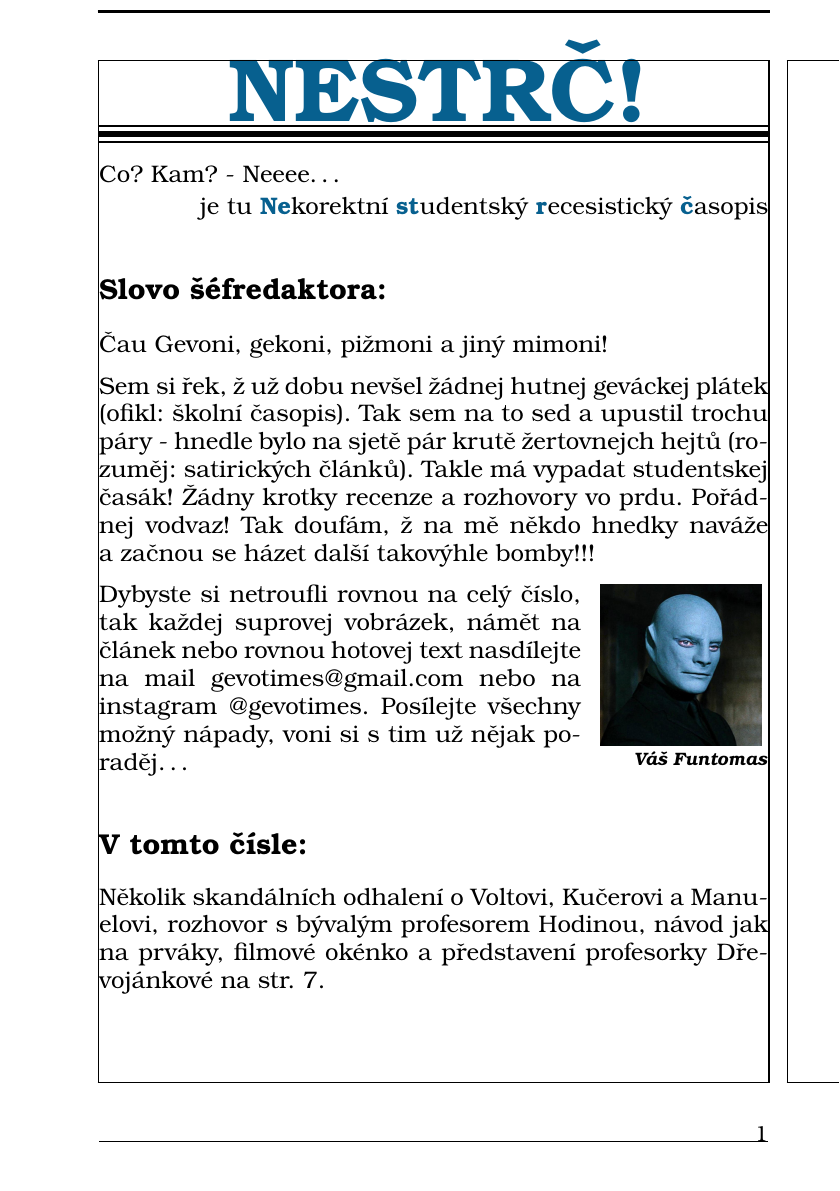
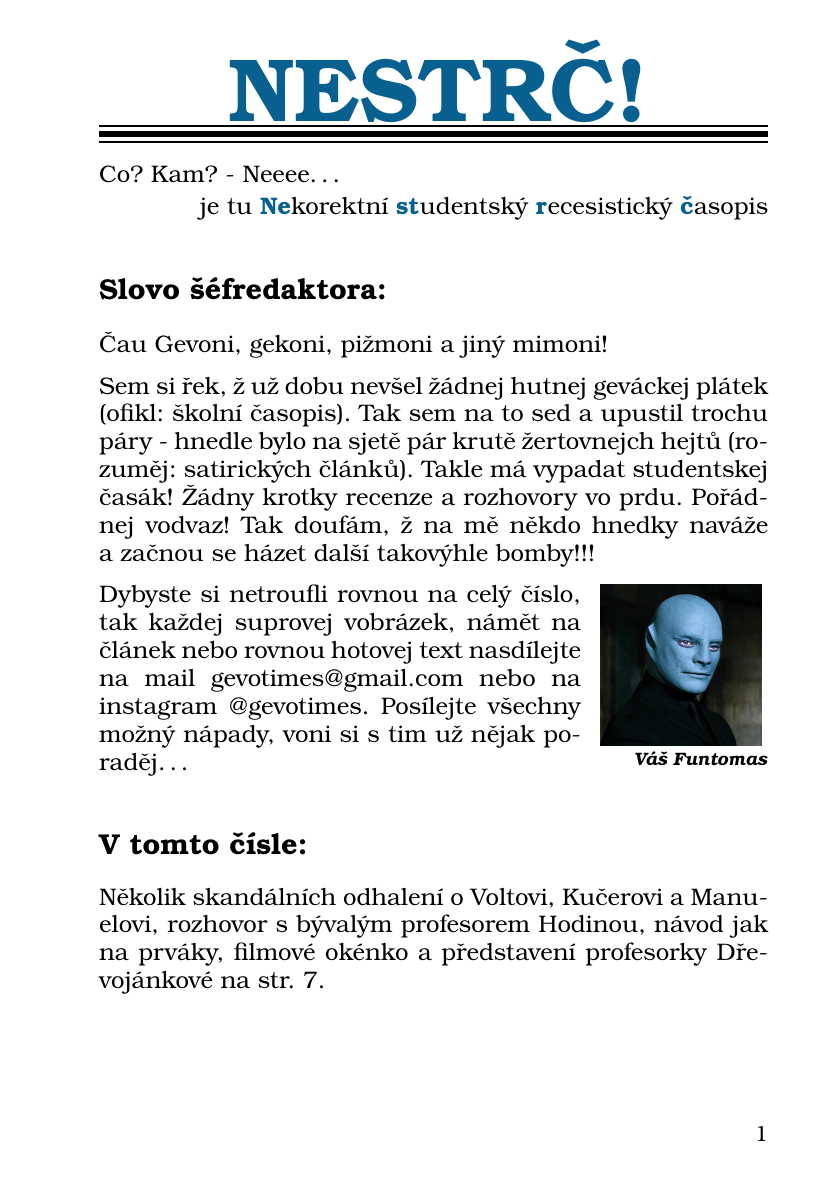
Before and after one commit to 01000101l01110010l01101001l01100011/Gevo-Times, a LaTeX document (special/gevo_times_special.tex): page 1 of 8. Compiled offline with pdfLaTeX.

Commit message:
fixed headheight again

```diff
--- a/special/gevo_times_special.tex
+++ b/special/gevo_times_special.tex
@@ -1,6 +1,6 @@
-\documentclass[twoside, 11pt]{article}
+\documentclass[twoside, a5paper, 11pt]{article}
 \usepackage[czech]{babel}
-\usepackage[a5paper, margin=1.5cm, left = 1.25cm, right = 1.25 cm, bindingoffset=5mm]{geometry}
+\usepackage[margin=1.5cm, left = 1.25cm, right = 1.25 cm, bindingoffset=5mm]{geometry}
 
 \usepackage{tgbonum}
 \usepackage[T1]{fontenc}
@@ -12,19 +12,10 @@
 \usepackage{fancyhdr}
 \pagestyle{fancy}
 
-\lhead{}
-\chead{}
-\rhead{}
-\cfoot{}
-\lfoot{}
+\fancyhf{}
 \rfoot{\thepage}
 \renewcommand{\headrulewidth}{0pt}
-
-
-
 \titlespacing*{\section}{0pt}{1.25\baselineskip}{0.25\baselineskip}
-
-
 \usepackage{wrapfig}
 
 \usepackage{float}
@@ -59,10 +49,9 @@
   \vphantom{A}\smash{#1}%
 }
 
-\usepackage{showframe}
 \begin{document}
 
-\renewcommand{\headheight}{0pt}
+\setlength{\headheight}{0pt}
 \makebox[\textwidth][c]{
     \fontsize{45}{48}\selectfont
     \textcolor{MidnightBlue}{\textbf{
```
Also changed, not shown: special/gevo_times_special.tex (10 more changed lines).
